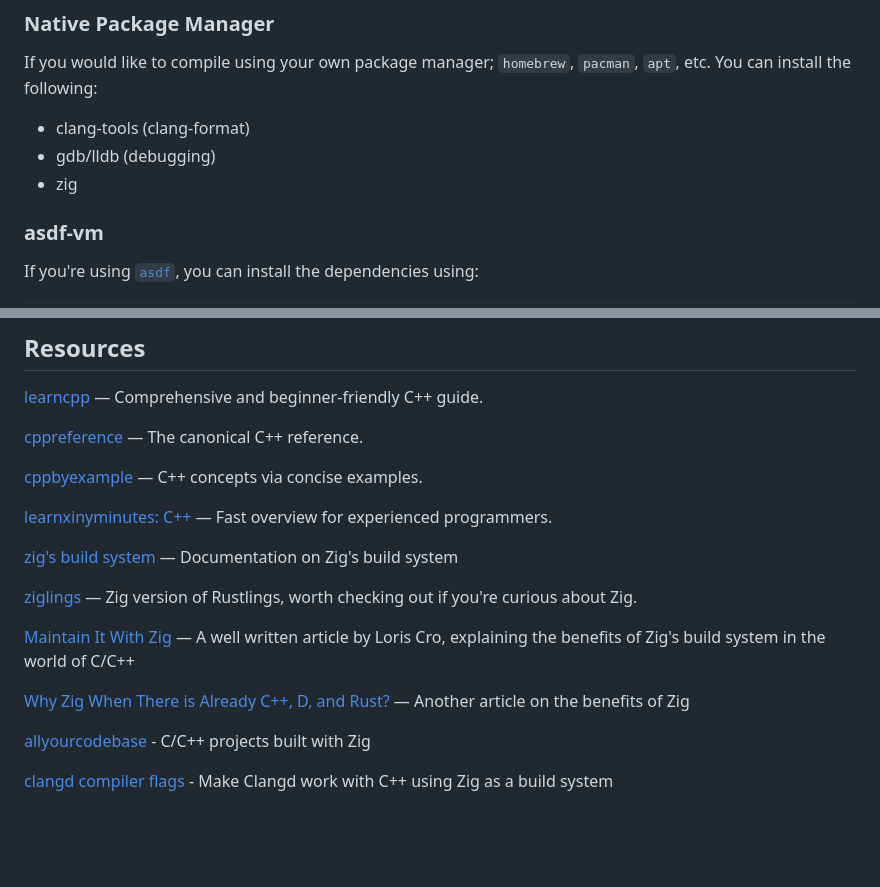
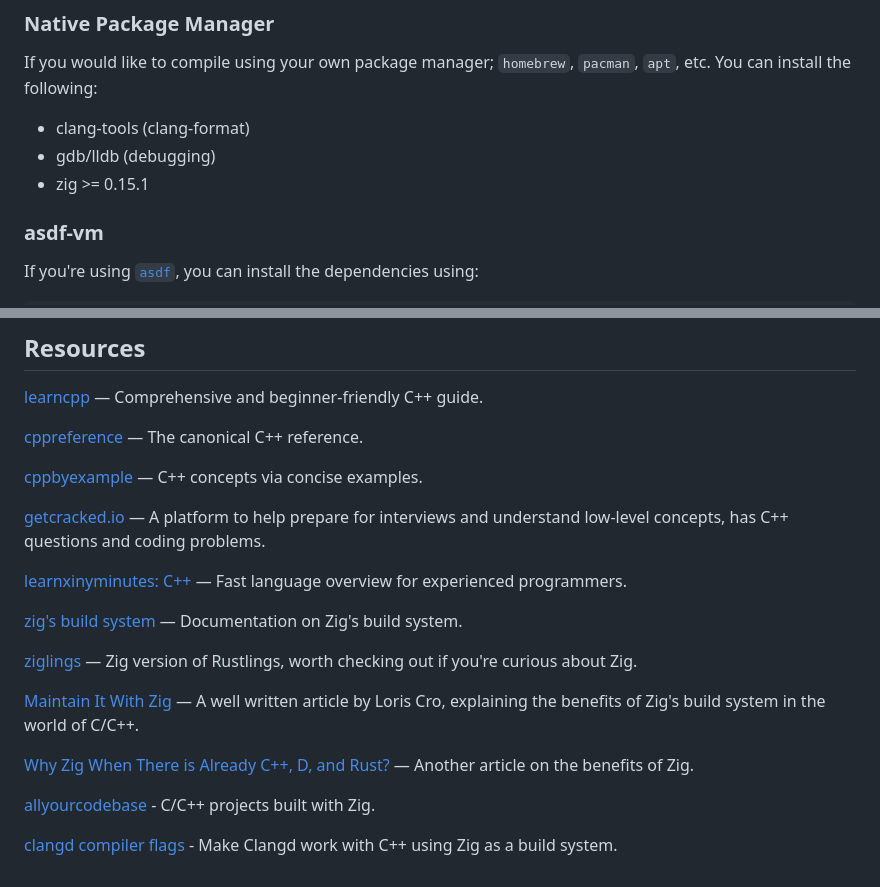
Before and after one commit to nooneknowspeter/cpplings, a Markdown page: README.md, 2 parts joined by grey strips. Drawn GitHub-style; blank space fills up the shorter version.

Commit message:
docs: update README.md
- explictly specify required zig version
- fix punctuation and spelling
- add additional resources

```diff
--- a/README.md
+++ b/README.md
@@ -62,7 +62,7 @@ You can install the following:
 
 - clang-tools (clang-format)
 - gdb/lldb (debugging)
-- zig
+- zig >= 0.15.1
 
 ### asdf-vm
 
@@ -274,17 +274,20 @@ Have fun.
 
 [cppbyexample](https://cppbyexample.com/) — C++ concepts via concise examples.
 
-[learnxinyminutes: C++](https://learnxinyminutes.com/docs/c++) — Fast overview for experienced programmers.
+[getcracked.io](https://www.getcracked.io/) — A platform to help prepare for interviews and understand low-level concepts,
+has C++ questions and coding problems.
 
-[zig's build system](https://ziglang.org/learn/build-system/) — Documentation on Zig's build system
+[learnxinyminutes: C++](https://learnxinyminutes.com/docs/c++) — Fast language overview for experienced programmers.
+
+[zig's build system](https://ziglang.org/learn/build-system/) — Documentation on Zig's build system.
 
 [ziglings](https://codeberg.org/ziglings/exercises/) — Zig version of Rustlings, worth checking out if you're curious about Zig.
 
 [Maintain It With Zig](https://kristoff.it/blog/maintain-it-with-zig/) — A well written article by Loris Cro,
-explaining the benefits of Zig's build system in the world of C/C++
+explaining the benefits of Zig's build system in the world of C/C++.
 
-[Why Zig When There is Already C++, D, and Rust?](https://ziglang.org/learn/why_zig_rust_d_cpp/) — Another article on the benefits of Zig
+[Why Zig When There is Already C++, D, and Rust?](https://ziglang.org/learn/why_zig_rust_d_cpp/) — Another article on the benefits of Zig.
 
-[allyourcodebase](https://github.com/allyourcodebase) - C/C++ projects built with Zig
+[allyourcodebase](https://github.com/allyourcodebase) - C/C++ projects built with Zig.
 
-[clangd compiler flags](https://simonhartcher.com/posts/2025-09-08-announcing-compile-flagz/) - Make Clangd work with C++ using Zig as a build system
+[clangd compiler flags](https://simonhartcher.com/posts/2025-09-08-announcing-compile-flagz/) - Make Clangd work with C++ using Zig as a build system.
```
Also changed, not shown: other parts of README.md (+1 -1 lines).
